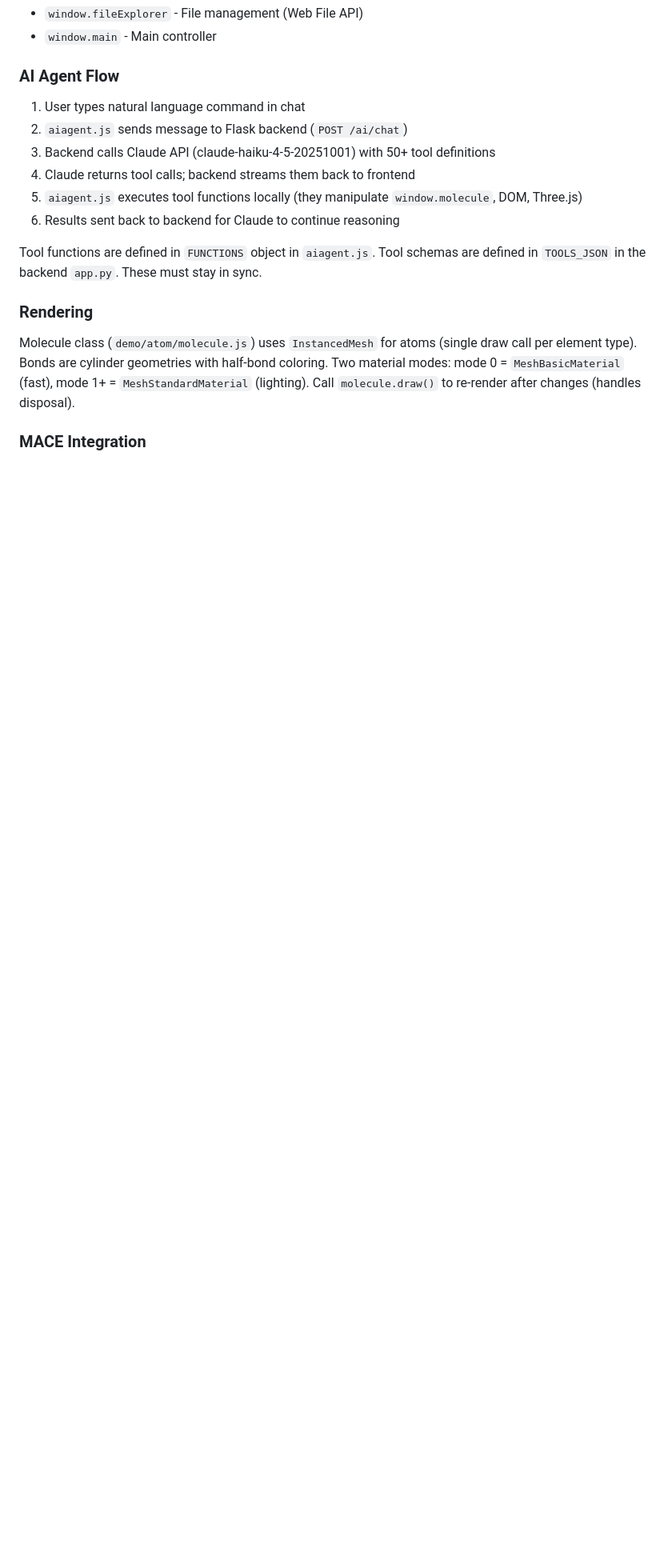
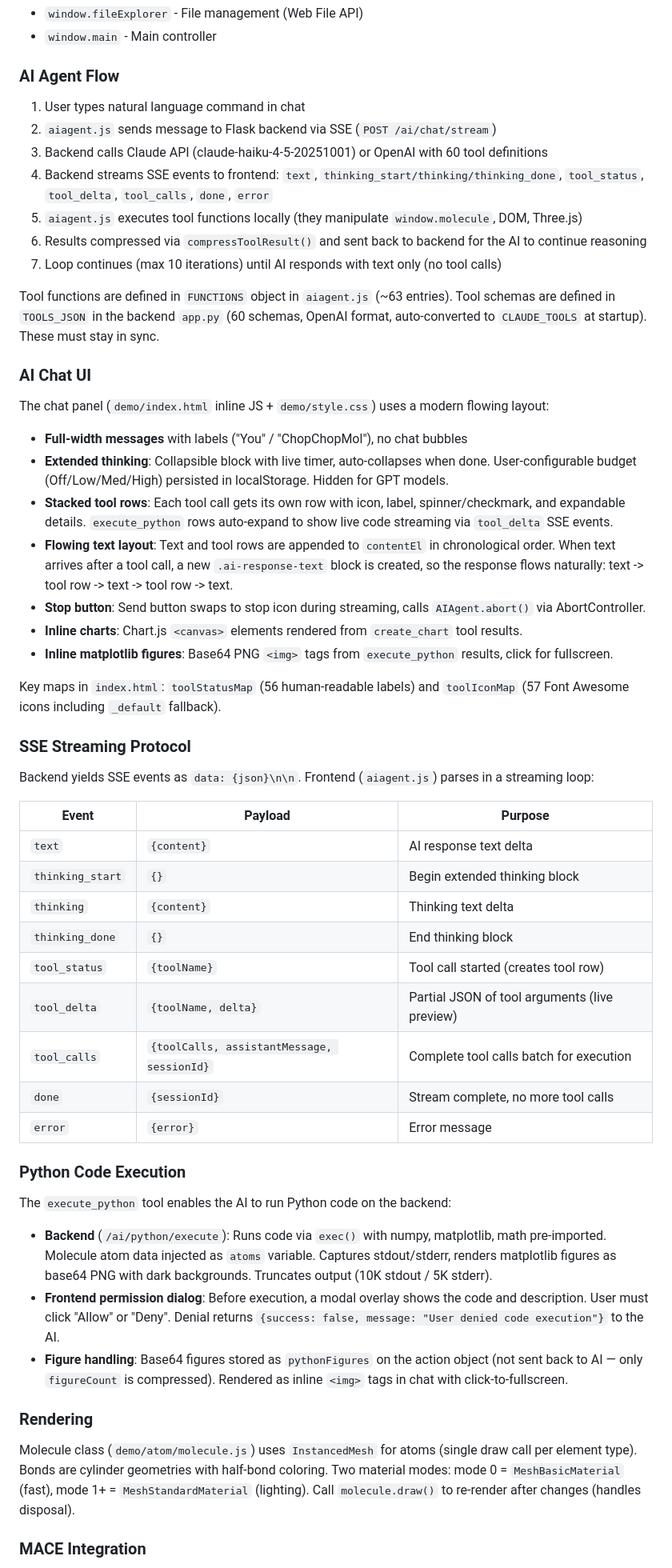
Before and after one commit to Chop-ChopTech/ChopChopMol-2.0, a Markdown page: CLAUDE.md, the part around one of its changes. Shown at 80% size. Drawn GitHub-style; blank space fills up the shorter version.

```diff
--- a/CLAUDE.md
+++ b/CLAUDE.md
@@ -57,13 +57,52 @@ All state lives on `window` (no framework, no state library):
 ### AI Agent Flow
 
 1. User types natural language command in chat
-2. `aiagent.js` sends message to Flask backend (`POST /ai/chat`)
-3. Backend calls Claude API (claude-haiku-4-5-20251001) with 50+ tool definitions
-4. Claude returns tool calls; backend streams them back to frontend
+2. `aiagent.js` sends message to Flask backend via SSE (`POST /ai/chat/stream`)
+3. Backend calls Claude API (claude-haiku-4-5-20251001) or OpenAI with 60 tool definitions
+4. Backend streams SSE events to frontend: `text`, `thinking_start/thinking/thinking_done`, `tool_status`, `tool_delta`, `tool_calls`, `done`, `error`
 5. `aiagent.js` executes tool functions locally (they manipulate `window.molecule`, DOM, Three.js)
-6. Results sent back to backend for Claude to continue reasoning
+6. Results compressed via `compressToolResult()` and sent back to backend for the AI to continue reasoning
+7. Loop continues (max 10 iterations) until AI responds with text only (no tool calls)
 
-Tool functions are defined in `FUNCTIONS` object in `aiagent.js`. Tool schemas are defined in `TOOLS_JSON` in the backend `app.py`. These must stay in sync.
+Tool functions are defined in `FUNCTIONS` object in `aiagent.js` (~63 entries). Tool schemas are defined in `TOOLS_JSON` in the backend `app.py` (60 schemas, OpenAI format, auto-converted to `CLAUDE_TOOLS` at startup). These must stay in sync.
+
+### AI Chat UI
+
+The chat panel (`demo/index.html` inline JS + `demo/style.css`) uses a modern flowing layout:
+
+- **Full-width messages** with labels ("You" / "ChopChopMol"), no chat bubbles
+- **Extended thinking**: Collapsible block with live timer, auto-collapses when done. User-configurable budget (Off/Low/Med/High) persisted in localStorage. Hidden for GPT models.
+- **Stacked tool rows**: Each tool call gets its own row with icon, label, spinner/checkmark, and expandable details. `execute_python` rows auto-expand to show live code streaming via `tool_delta` SSE events.
+- **Flowing text layout**: Text and tool rows are appended to `contentEl` in chronological order. When text arrives after a tool call, a new `.ai-response-text` block is created, so the response flows naturally: text -> tool row -> text -> tool row -> text.
+- **Stop button**: Send button swaps to stop icon during streaming, calls `AIAgent.abort()` via AbortController.
+- **Inline charts**: Chart.js `<canvas>` elements rendered from `create_chart` tool results.
+- **Inline matplotlib figures**: Base64 PNG `<img>` tags from `execute_python` results, click for fullscreen.
+
+Key maps in `index.html`: `toolStatusMap` (56 human-readable labels) and `toolIconMap` (57 Font Awesome icons including `_default` fallback).
+
+### SSE Streaming Protocol
+
+Backend yields SSE events as `data: {json}\n\n`. Frontend (`aiagent.js`) parses in a streaming loop:
+
+| Event | Payload | Purpose |
+|-------|---------|---------|
+| `text` | `{content}` | AI response text delta |
+| `thinking_start` | `{}` | Begin extended thinking block |
+| `thinking` | `{content}` | Thinking text delta |
+| `thinking_done` | `{}` | End thinking block |
+| `tool_status` | `{toolName}` | Tool call started (creates tool row) |
+| `tool_delta` | `{toolName, delta}` | Partial JSON of tool arguments (live preview) |
+| `tool_calls` | `{toolCalls, assistantMessage, sessionId}` | Complete tool calls batch for execution |
+| `done` | `{sessionId}` | Stream complete, no more tool calls |
+| `error` | `{error}` | Error message |
+
+### Python Code Execution
+
+The `execute_python` tool enables the AI to run Python code on the backend:
+
+- **Backend** (`/ai/python/execute`): Runs code via `exec()` with numpy, matplotlib, math pre-imported. Molecule atom data injected as `atoms` variable. Captures stdout/stderr, renders matplotlib figures as base64 PNG with dark backgrounds. Truncates output (10K stdout / 5K stderr).
+- **Frontend permission dialog**: Before execution, a modal overlay shows the code and description. User must click "Allow" or "Deny". Denial returns `{success: false, message: "User denied code execution"}` to the AI.
+- **Figure handling**: Base64 figures stored as `pythonFigures` on the action object (not sent back to AI — only `figureCount` is compressed). Rendered as inline `<img>` tags in chat with click-to-fullscreen.
 
 ### Rendering
 
```
Also changed, not shown: other parts of CLAUDE.md (+40 -7 lines).
